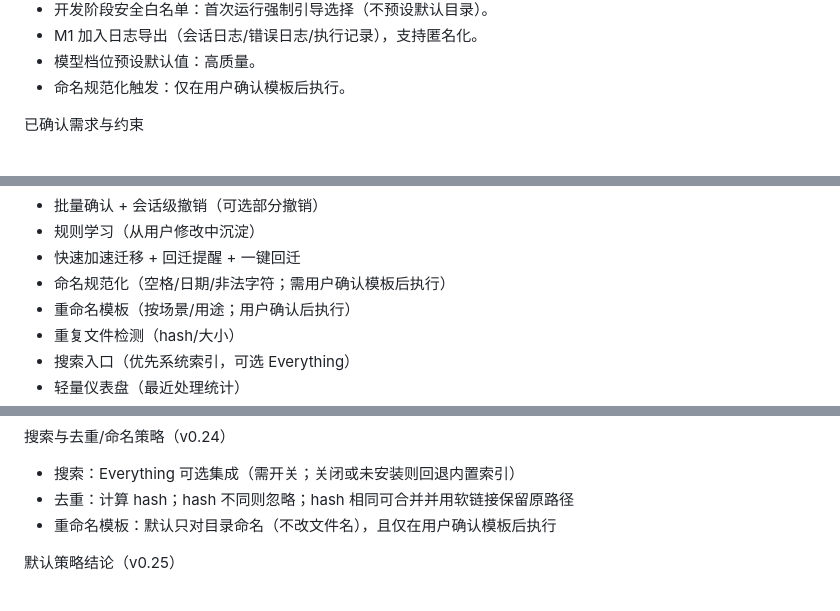
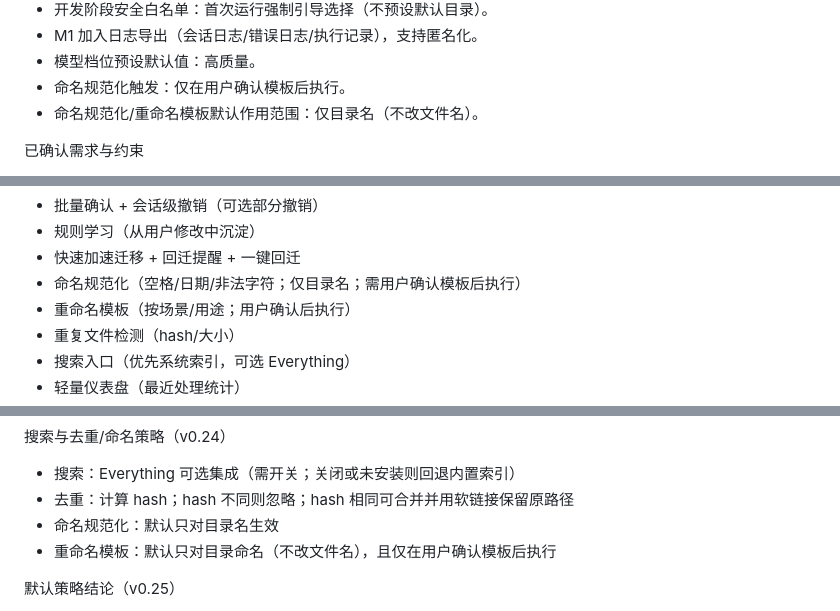
Before and after one commit to bitpurleclude/file-pilot, a Markdown page: PLAN.md, 3 parts joined by grey strips. Drawn GitHub-style.

Commit message:
Define naming scope defaults

```diff
--- a/PLAN.md
+++ b/PLAN.md
@@ -14,6 +14,7 @@
 - M1 加入日志导出（会话日志/错误日志/执行记录），支持匿名化。
 - 模型档位预设默认值：高质量。
 - 命名规范化触发：仅在用户确认模板后执行。
+- 命名规范化/重命名模板默认作用范围：仅目录名（不改文件名）。
 
 已确认需求与约束
 - LLM：云端模型可接受，默认 LLM 优先（本地规则仅辅助/校验）。
@@ -89,7 +90,7 @@
 - 批量确认 + 会话级撤销（可选部分撤销）
 - 规则学习（从用户修改中沉淀）
 - 快速加速迁移 + 回迁提醒 + 一键回迁
-- 命名规范化（空格/日期/非法字符；需用户确认模板后执行）
+- 命名规范化（空格/日期/非法字符；仅目录名；需用户确认模板后执行）
 - 重命名模板（按场景/用途；用户确认后执行）
 - 重复文件检测（hash/大小）
 - 搜索入口（优先系统索引，可选 Everything）
@@ -151,6 +152,7 @@ API/模块接口（草案）
 搜索与去重/命名策略（v0.24）
 - 搜索：Everything 可选集成（需开关；关闭或未安装则回退内置索引）
 - 去重：计算 hash；hash 不同则忽略；hash 相同可合并并用软链接保留原路径
+- 命名规范化：默认只对目录名生效
 - 重命名模板：默认只对目录命名（不改文件名），且仅在用户确认模板后执行
 
 默认策略结论（v0.25）
```
Also changed, not shown: other parts of PLAN.md (+1 -0 lines).
